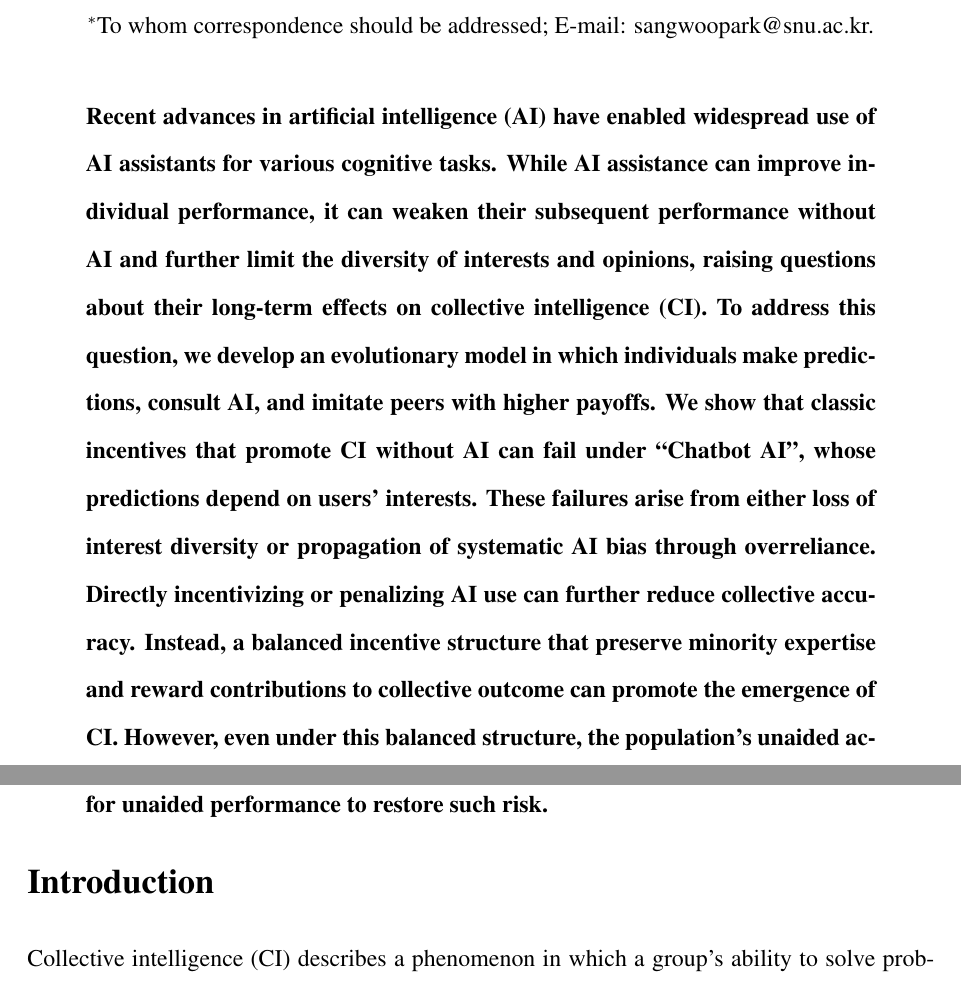
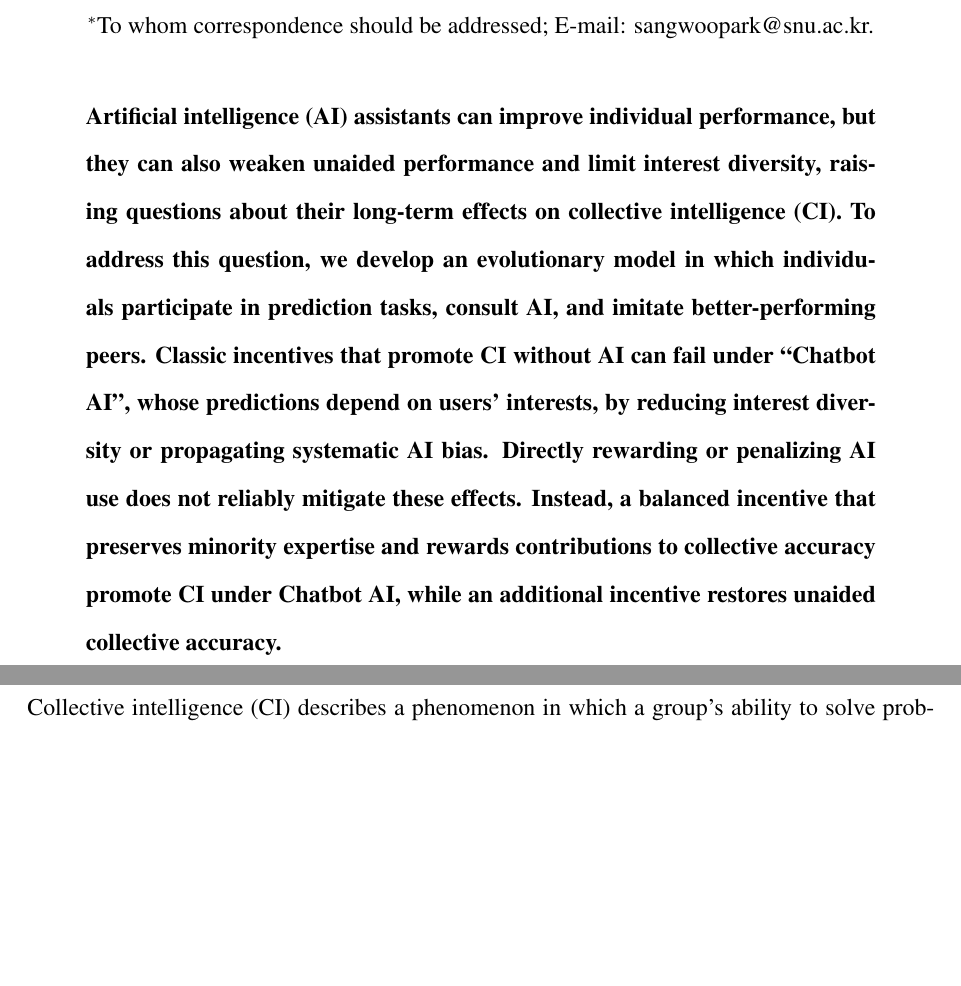
Before and after one commit to parklab-snu/collective-intelligence-with-AI, a LaTeX document (submission/submission.tex): two parts of pages 1 and 2 of 17, joined at a grey line, cut so that both start at the same text, the shorter picture padded with empty space. Compiled offline with pdfLaTeX.

Commit message:
abstract again

```diff
--- a/submission/submission.tex
+++ b/submission/submission.tex
@@ -43,14 +43,11 @@
 \maketitle
 
 \begin{sciabstract}
-Recent advances in artificial intelligence (AI) have enabled widespread use of AI assistants for various cognitive tasks.
-While AI assistance can improve individual performance, it can weaken their subsequent performance without AI and further limit the diversity of interests and opinions, raising questions about their long-term effects on collective intelligence (CI).
-To address this question, we develop an evolutionary model in which individuals make predictions, consult AI, and imitate peers with higher payoffs.
-We show that classic incentives that promote CI without AI can fail under ``Chatbot AI'', whose predictions depend on users’ interests.
-These failures arise from either loss of interest diversity or propagation of systematic AI bias through overreliance.
-Directly incentivizing or penalizing AI use can further reduce collective accuracy.
-Instead, a balanced incentive structure that preserve minority expertise and reward contributions to collective outcome can promote the emergence of CI.
-However, even under this balanced structure, the population’s unaided accuracy can remain below its assisted accuracy, requiring additional incentives for unaided performance to restore such risk.
+Artificial intelligence (AI) assistants can improve individual performance, but they can also weaken unaided performance and limit interest diversity, raising questions about their long-term effects on collective intelligence (CI).
+To address this question, we develop an evolutionary model in which individuals participate in prediction tasks, consult AI, and imitate better-performing peers.
+Classic incentives that promote CI without AI can fail under ``Chatbot AI'', whose predictions depend on users’ interests, by reducing interest diversity or propagating systematic AI bias.
+Directly rewarding or penalizing AI use does not reliably mitigate these effects.
+Instead, a balanced incentive that preserves minority expertise and rewards contributions to collective accuracy promote CI under Chatbot AI, while an additional incentive restores unaided collective accuracy.
 \end{sciabstract}
 
 \section*{Introduction}
```
Also changed, not shown: submission/submission.pdf.
